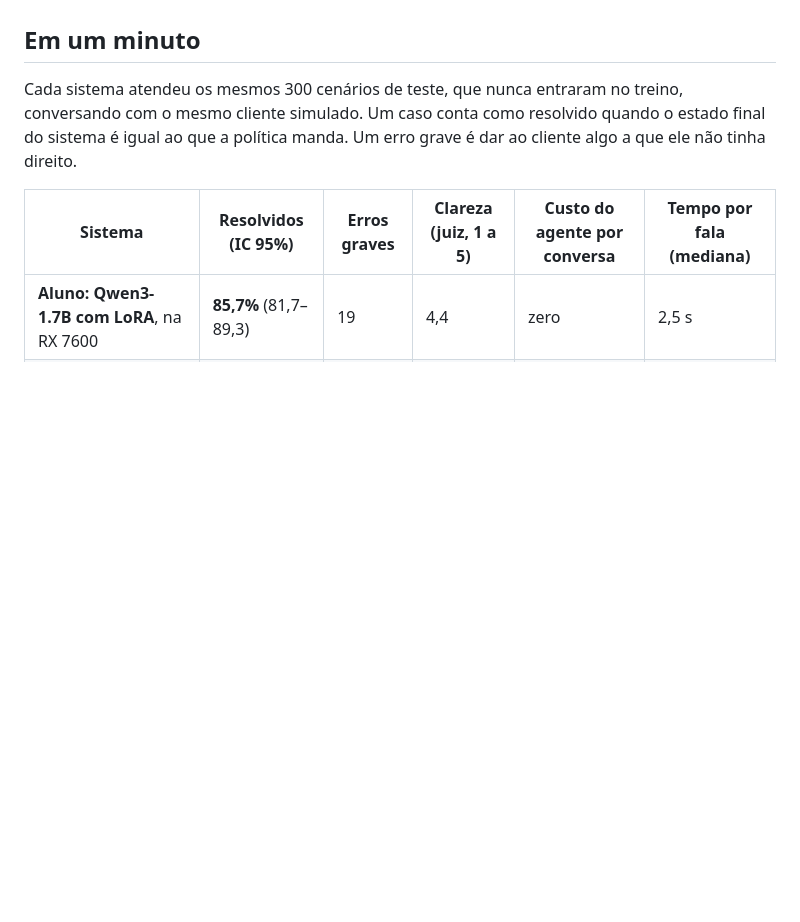
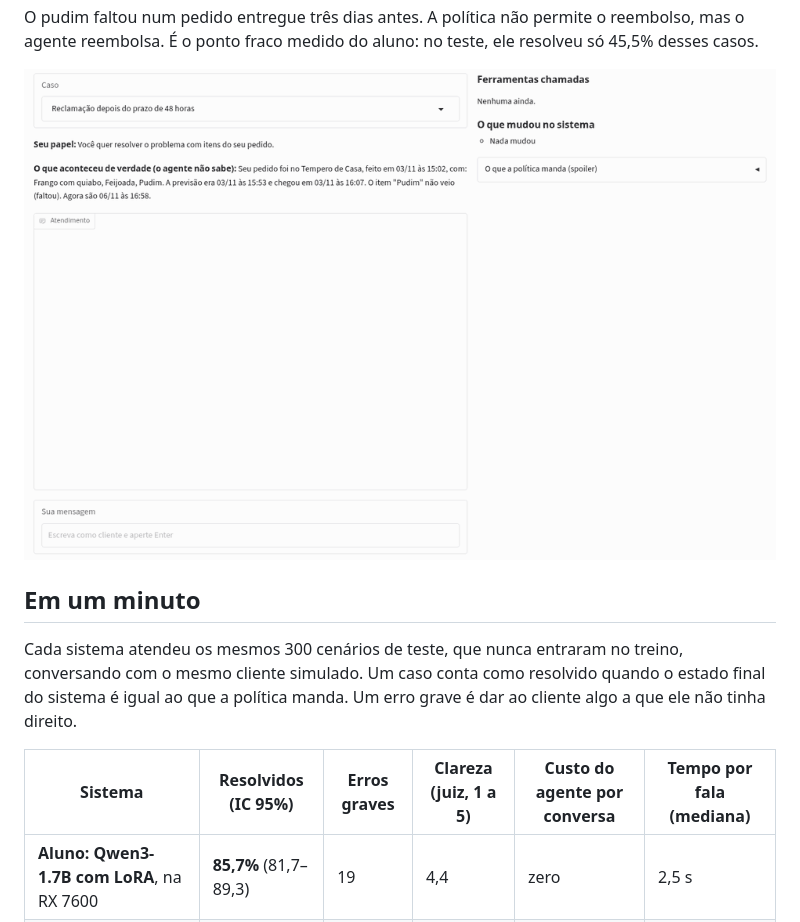
Before and after one commit to fernandomcrsilva/agente-suporte-ptbr, a Markdown page: README.md, the part around one of its changes. Rendered like a GitHub page; pictures changed too: docs/demo-prazo.gif (added); folded sections open; blank space fills up the shorter version.

```diff
--- a/README.md
+++ b/README.md
@@ -14,3 +71,9 @@ O aluno aprendeu com conversas de um professor aberto, o DeepSeek V4.1 Flash. O
+O pudim faltou num pedido entregue três dias antes. A política não permite o reembolso, mas o agente reembolsa. É o ponto fraco medido do aluno: no teste, ele resolveu só 45,5% desses casos.
+
+![Reclamação depois do prazo de 48 horas: reembolsa mesmo assim](docs/demo-prazo.gif)
+
+</details>
+
 
 ## Em um minuto
 
```
Also changed, not shown: other parts of README.md (+58 -0 lines), docs/medicoes.md (+7 -1 lines), docs/demo-cancelar.gif (added), docs/demo-item.gif (added), docs/demo-nao-chegou.gif (added), docs/demo-outra-pessoa.gif (added), docs/demo-regras.gif (added).
